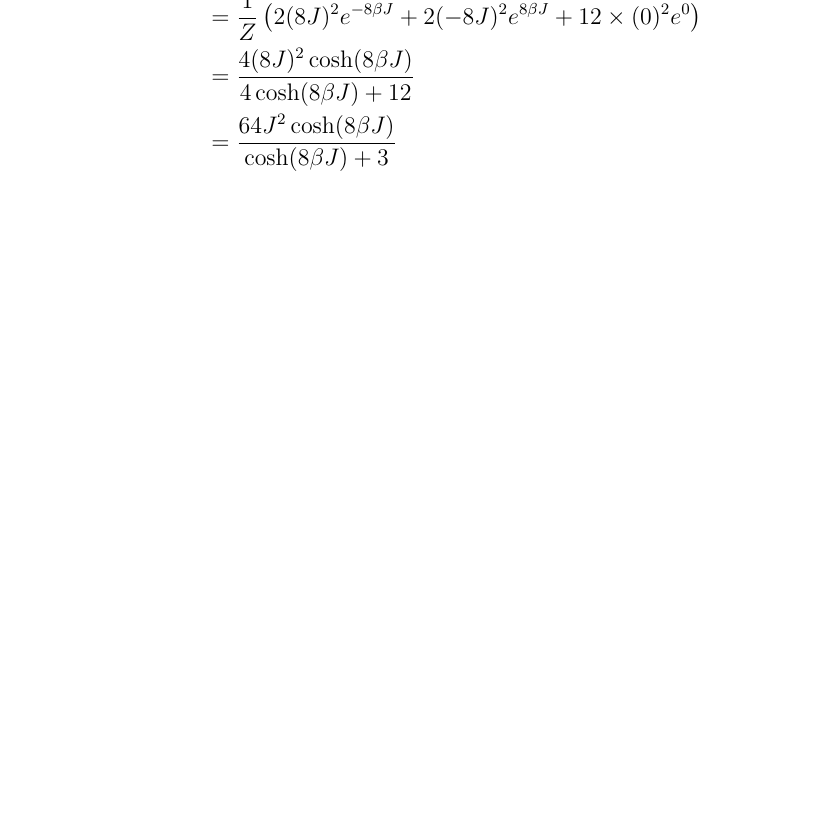
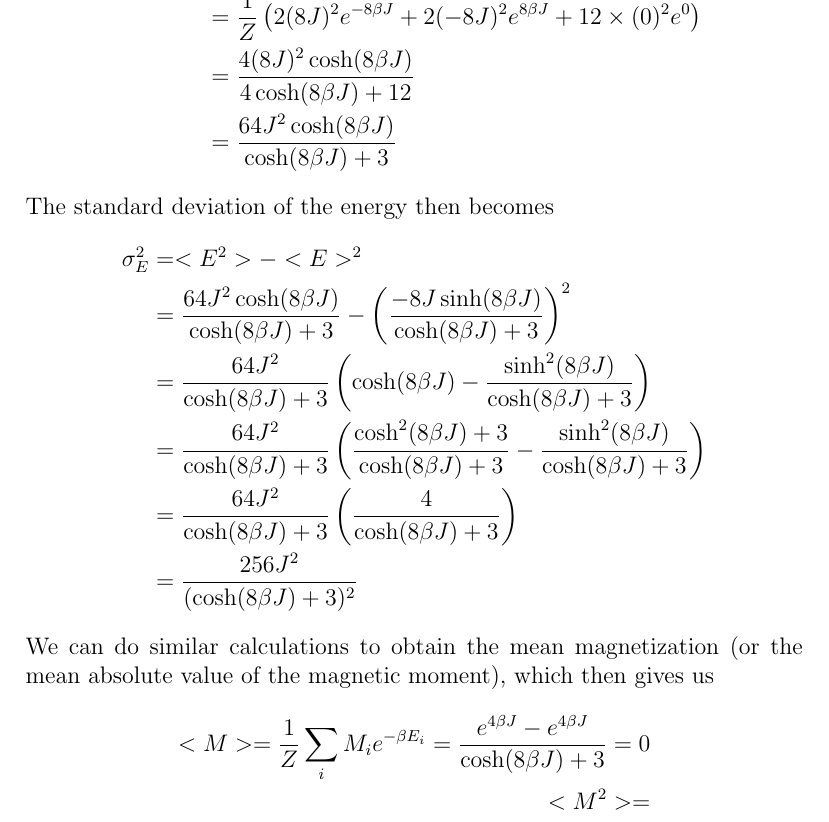
Before and after one commit to AHo94/FYS3150, a LaTeX document (Project4/Project4_report.tex): part of page 5 of 5 before the commit and part of page 5 of 6 after it, cut so that both start at the same text, the shorter picture padded with empty space. Compiled offline with pdfLaTeX.

Commit message:
Adding changes

```diff
--- a/Project4/Project4_report.tex
+++ b/Project4/Project4_report.tex
@@ -150,6 +150,20 @@ The expectation of the energy squared is then
 &= \frac{4(8J)^2\cosh(8\beta J)}{4\cosh(8\beta J) + 12} \\
 &= \frac{64J^2\cosh(8\beta J)}{\cosh(8\beta J) + 3}
 \end{align*}
+The standard deviation of the energy then becomes
+\begin{align*}
+\sigma_E^2 &= <E^2> - <E>^2 \\
+&=\frac{64J^2\cosh(8\beta J)}{\cosh(8\beta J) + 3} - \left( \frac{-8J\sinh(8\beta J)}{\cosh(8\beta J) + 3}\right)^2 \\
+&= \frac{64J^2}{\cosh(8\beta J) + 3}\left(\cosh(8\beta J) - \frac{\sinh^2(8\beta J)}{\cosh(8\beta J) + 3} \right) \\
+&= \frac{64J^2}{\cosh(8\beta J) + 3}\left(\frac{\cosh^2(8\beta J) + 3}{\cosh(8\beta J) + 3} - \frac{\sinh^2(8\beta J)}{\cosh(8\beta J) + 3} \right) \\
+&= \frac{64J^2}{\cosh(8\beta J) + 3}\left(\frac{4}{\cosh(8\beta J) + 3} \right)\\
+&= \frac{256J^2}{(\cosh(8\beta J) + 3)^2}
+\end{align*}
+We can do similar calculations to obtain the mean magnetization (or the mean absolute value of the magnetic moment), which then gives us
+\begin{align*}
+<M> = \frac{1}{Z} \displaystyle \sum_i M_i e^{-\beta E_i} = \frac{e^{4\beta J} - e^{4\beta J}}{\cosh(8\beta J) + 3} = 0 \\
+<M^2> =
+\end{align*}
 \FloatBarrier
 \section*{Implementation}
 \section*{Results}
```
Also changed, not shown: Project4/Project4_report.pdf, 1 other file.
